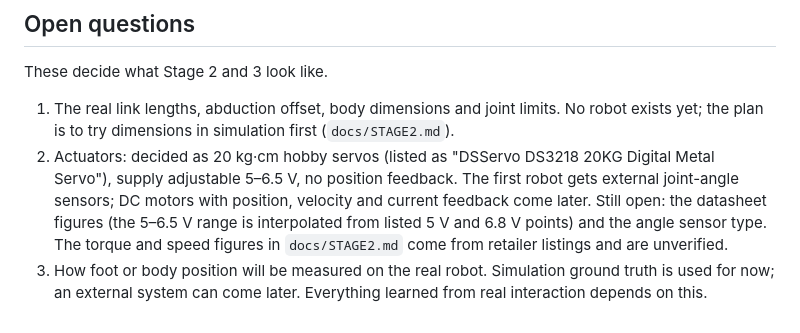
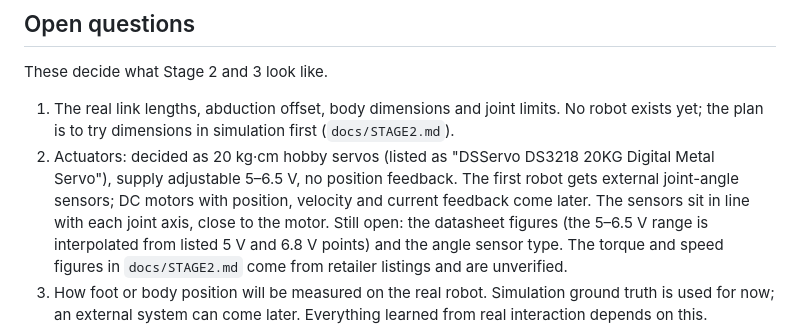
Before and after one commit to mi897/mojito, a Markdown page: README.md, the part around the change. Drawn GitHub-style.

```diff
--- a/README.md
+++ b/README.md
@@ -392,7 +392,7 @@ These decide what Stage 2 and 3 look like.
 2. Actuators: decided as 20 kg·cm hobby servos (listed as "DSServo DS3218 20KG
    Digital Metal Servo"), supply adjustable 5–6.5 V, no position feedback. The first
    robot gets external joint-angle sensors; DC motors with position, velocity and
-   current feedback come later. Still open: the datasheet figures (the 5–6.5 V
+   current feedback come later. The sensors sit in line with each joint axis, close to the motor. Still open: the datasheet figures (the 5–6.5 V
    range is interpolated from listed 5 V and 6.8 V points) and the angle sensor type.
    The torque and speed figures in `docs/STAGE2.md` come from retailer
    listings and are unverified.
```
Also changed, not shown: CLAUDE.md (+1 -1 lines), docs/STAGE2.md (+12 -3 lines).
